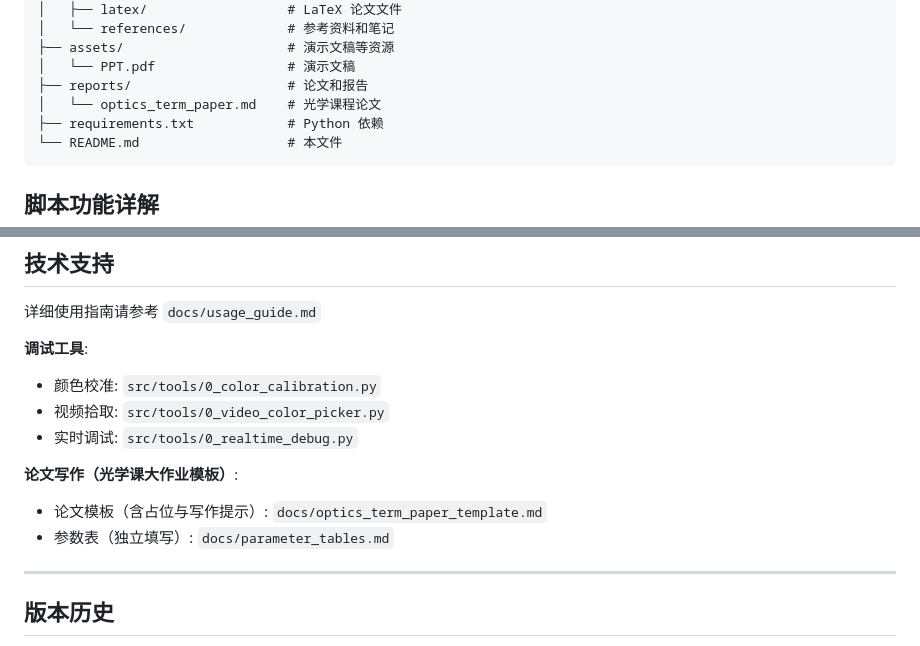
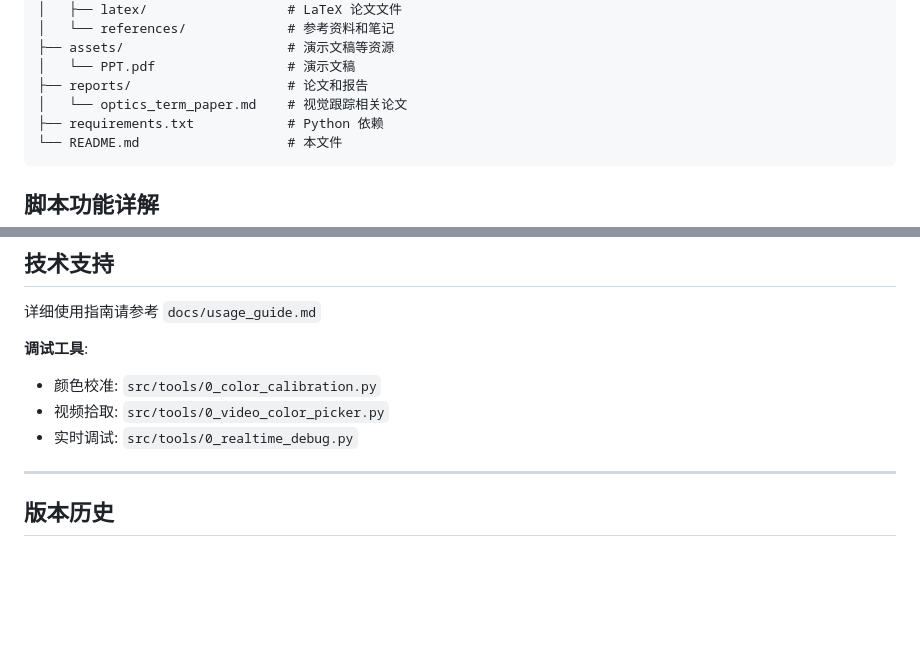
Before and after one commit to 1sjh68/color-marker-tracking, a Markdown page: README.md, 2 parts joined by grey strips. Rendered like a GitHub page; blank space fills up the shorter version.

Commit message:
移除光学课大作业相关引用
主要更改：
1. 删除 README.md 中的论文写作部分
   - 移除对不存在的 optics_term_paper_template.md 的引用
   - 移除对不存在的 parameter_tables.md 的引用

2. 更新文档描述
   - README.md: optics_term_paper.md 从'光学课程论文'改为'视觉跟踪相关论文'
   - PROJECT_STRUCTURE.md: 同样更新描述

原因：
- docs/optics_term_paper_template.md 和 docs/parameter_tables.md 文件不存在
- 移除误导性引用，避免用户困惑
- 保持文档一致性

````diff
--- a/README.md
+++ b/README.md
@@ -82,7 +82,7 @@ python src/core/5_render_detection_video.py --video "data/raw/your_video.mp4"
 ├── assets/                     # 演示文稿等资源
 │   └── PPT.pdf                 # 演示文稿
 ├── reports/                    # 论文和报告
-│   └── optics_term_paper.md    # 光学课程论文
+│   └── optics_term_paper.md    # 视觉跟踪相关论文
 ├── requirements.txt            # Python 依赖
 └── README.md                   # 本文件
 ```
@@ -540,10 +540,6 @@ omega = [omega_skew[2,1], omega_skew[0,2], omega_skew[1,0]]
 - 视频拾取: `src/tools/0_video_color_picker.py`
 - 实时调试: `src/tools/0_realtime_debug.py`
 
-**论文写作（光学课大作业模板）**:
-- 论文模板（含占位与写作提示）: `docs/optics_term_paper_template.md`
-- 参数表（独立填写）: `docs/parameter_tables.md`
-
 ---
 
 ## 版本历史
````
Also changed, not shown: PROJECT_STRUCTURE.md (+1 -1 lines).
